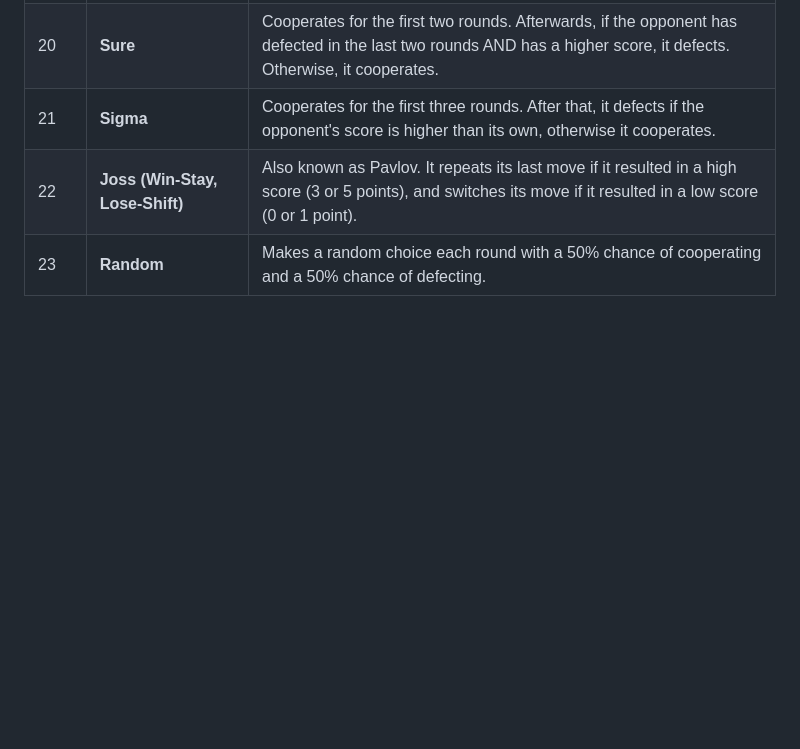
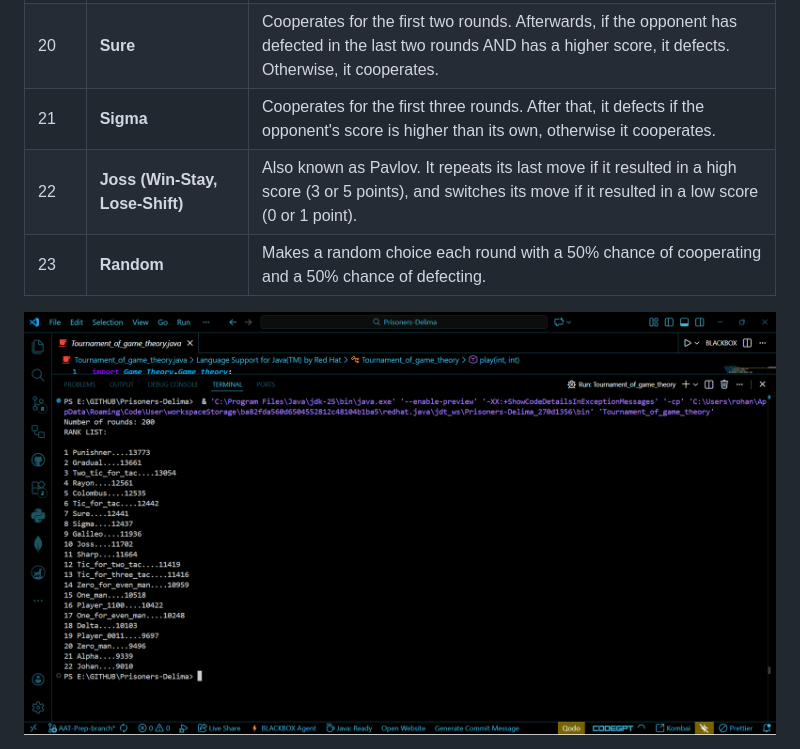
Before and after one commit to Rohan-Shridhar/Prisoners-Delima, a Markdown page: README.md, the part around the change. Drawn GitHub-style; blank space fills up the shorter version.

```diff
--- a/README.md
+++ b/README.md
@@ -27,3 +27,5 @@ The Prisoner's Dilemma is a classic thought experiment in game theory, a field t
 | 21 | **Sigma** | Cooperates for the first three rounds. After that, it defects if the opponent's score is higher than its own, otherwise it cooperates. |
 | 22 | **Joss (Win-Stay, Lose-Shift)** | Also known as Pavlov. It repeats its last move if it resulted in a high score (3 or 5 points), and switches its move if it resulted in a low score (0 or 1 point). |
 | 23 | **Random** | Makes a random choice each round with a 50% chance of cooperating and a 50% chance of defecting. |
+
+<img src="Outputs/tournament.png">
```
